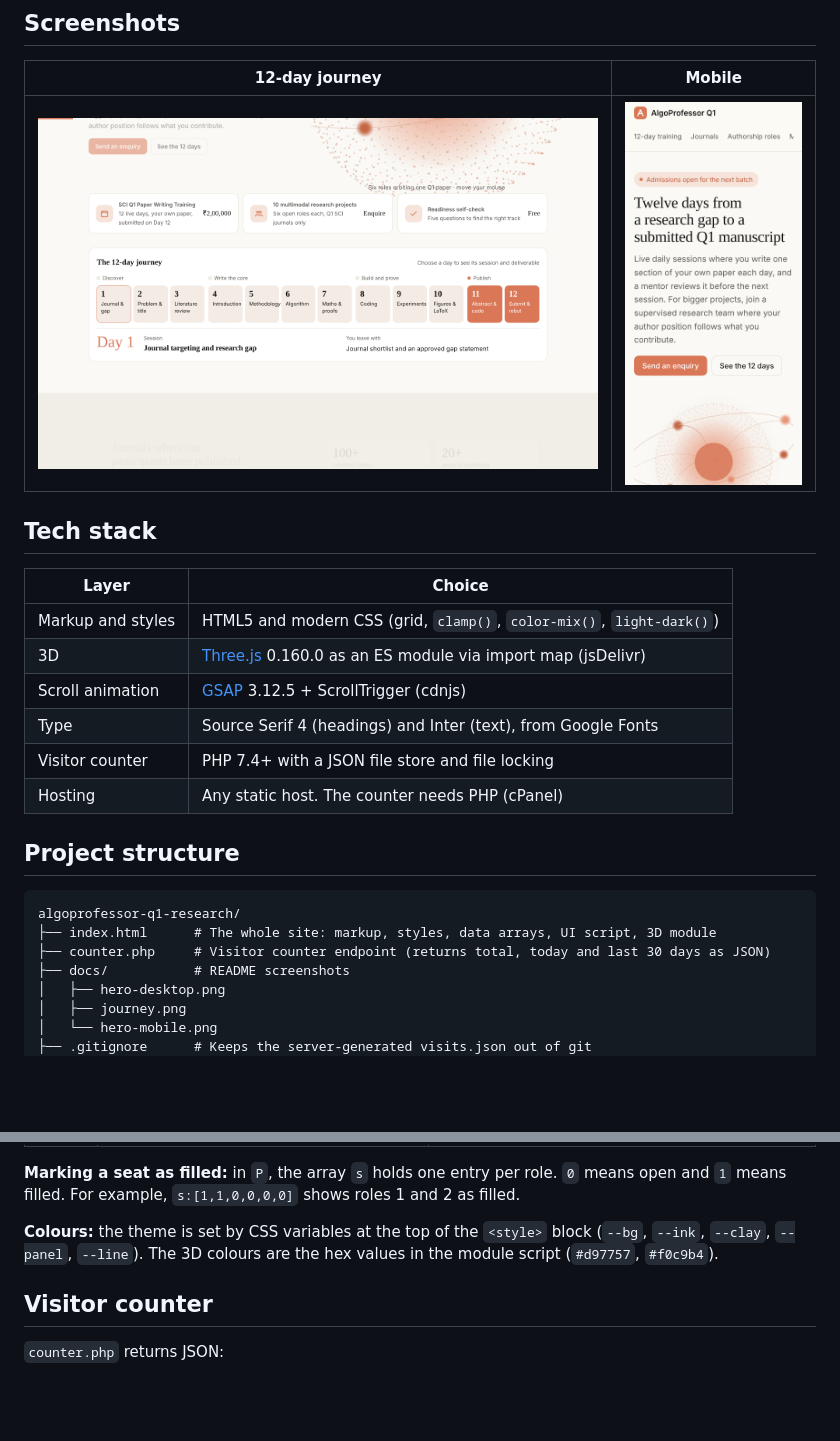
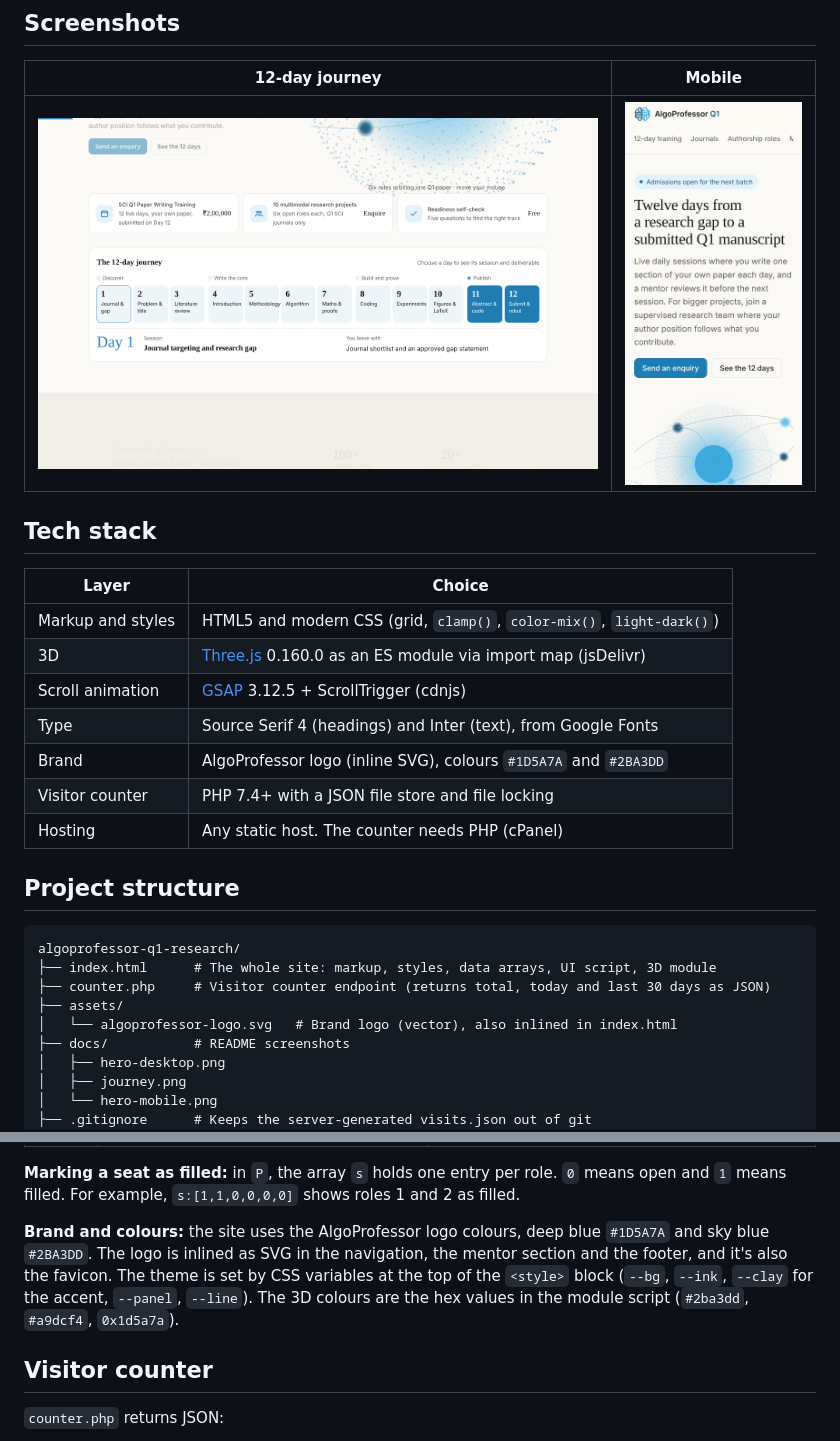
Before and after one commit to drssnaiml1-cell/algoprofessor-q1-research, a Markdown page: README.md, 2 parts joined by grey strips. Drawn GitHub-style; pictures changed too: docs/hero-mobile.png, docs/journey.png; blank space fills up the shorter version.

```diff
--- a/README.md
+++ b/README.md
@@ -81,6 +83,7 @@ The lead mentor is **Dr S Satyanarayana Ph.D., PDF(AI), FARSC**, International P
 | 3D | [Three.js](https://threejs.org) 0.160.0 as an ES module via import map (jsDelivr) |
 | Scroll animation | [GSAP](https://gsap.com) 3.12.5 + ScrollTrigger (cdnjs) |
 | Type | Source Serif 4 (headings) and Inter (text), from Google Fonts |
+| Brand | AlgoProfessor logo (inline SVG), colours `#1D5A7A` and `#2BA3DD` |
 | Visitor counter | PHP 7.4+ with a JSON file store and file locking |
 | Hosting | Any static host. The counter needs PHP (cPanel) |
 
@@ -90,6 +93,8 @@ The lead mentor is **Dr S Satyanarayana Ph.D., PDF(AI), FARSC**, International P
 algoprofessor-q1-research/
 ├── index.html      # The whole site: markup, styles, data arrays, UI script, 3D module
 ├── counter.php     # Visitor counter endpoint (returns total, today and last 30 days as JSON)
+├── assets/
+│   └── algoprofessor-logo.svg   # Brand logo (vector), also inlined in index.html
 ├── docs/           # README screenshots
 │   ├── hero-desktop.png
 │   ├── journey.png
@@ -138,7 +143,7 @@ All content lives in plain JavaScript arrays near the end of `index.html`. Edit
 
 **Marking a seat as filled:** in `P`, the array `s` holds one entry per role. `0` means open and `1` means filled. For example, `s:[1,1,0,0,0,0]` shows roles 1 and 2 as filled.
 
-**Colours:** the theme is set by CSS variables at the top of the `<style>` block (`--bg`, `--ink`, `--clay`, `--panel`, `--line`). The 3D colours are the hex values in the module script (`#d97757`, `#f0c9b4`).
+**Brand and colours:** the site uses the AlgoProfessor logo colours, deep blue `#1D5A7A` and sky blue `#2BA3DD`. The logo is inlined as SVG in the navigation, the mentor section and the footer, and it's also the favicon. The theme is set by CSS variables at the top of the `<style>` block (`--bg`, `--ink`, `--clay` for the accent, `--panel`, `--line`). The 3D colours are the hex values in the module script (`#2ba3dd`, `#a9dcf4`, `0x1d5a7a`).
 
 ## Visitor counter
 
```
Also changed, not shown: other parts of README.md (+3 -1 lines), docs/hero-desktop.png, 2 other files.
